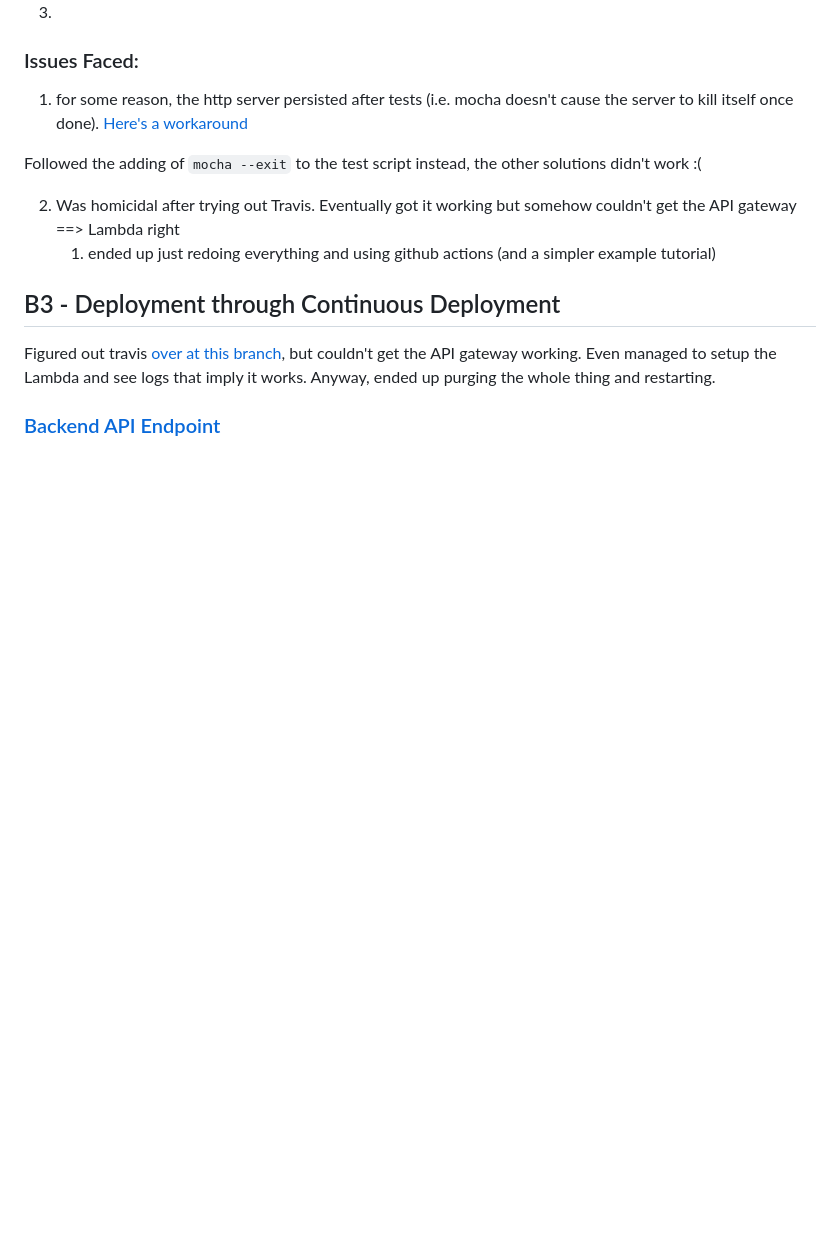
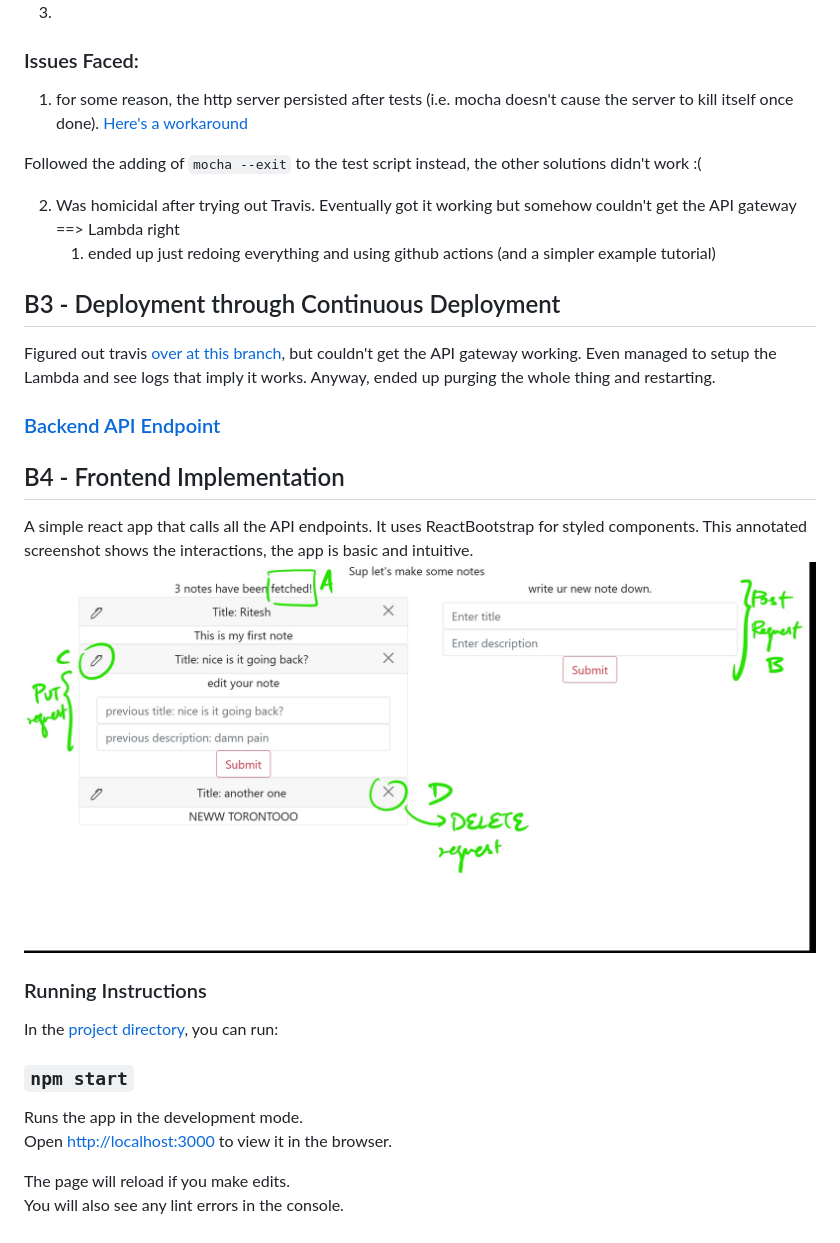
Before and after one commit to rtshkmr/CS3219_assignments, a Markdown page: taskB/README.md, the part around the change. Drawn GitHub-style; pictures changed too: taskB/resources/restarted/Annotated_frontend.jpg (added); blank space fills up the shorter version.

Commit message:
Update taskB readme with frontend writeup

```diff
--- a/taskB/README.md
+++ b/taskB/README.md
@@ -87,3 +87,24 @@ couldn't get the API gateway working. Even managed to setup the Lambda and see l
 Anyway, ended up purging the whole thing and restarting.
 
 ### [Backend API Endpoint](https://ofx828tlj8.execute-api.ap-southeast-1.amazonaws.com/demo/api/)
+
+
+
+
+
+## B4 - Frontend Implementation
+
+A simple react app that calls all the API endpoints. It uses ReactBootstrap for styled components.
+This annotated screenshot shows the interactions, the app is basic and intuitive.
+![Annotated Front end](./resources/restarted/Annotated_frontend.jpg)
+
+### Running Instructions
+In the [project directory](./frontend), you can run:
+
+### `npm start`
+
+Runs the app in the development mode.\
+Open [http://localhost:3000](http://localhost:3000) to view it in the browser.
+
+The page will reload if you make edits.\
+You will also see any lint errors in the console.
```
Also changed, not shown: taskB/resources/restarted/FrontEnd.png (added).
